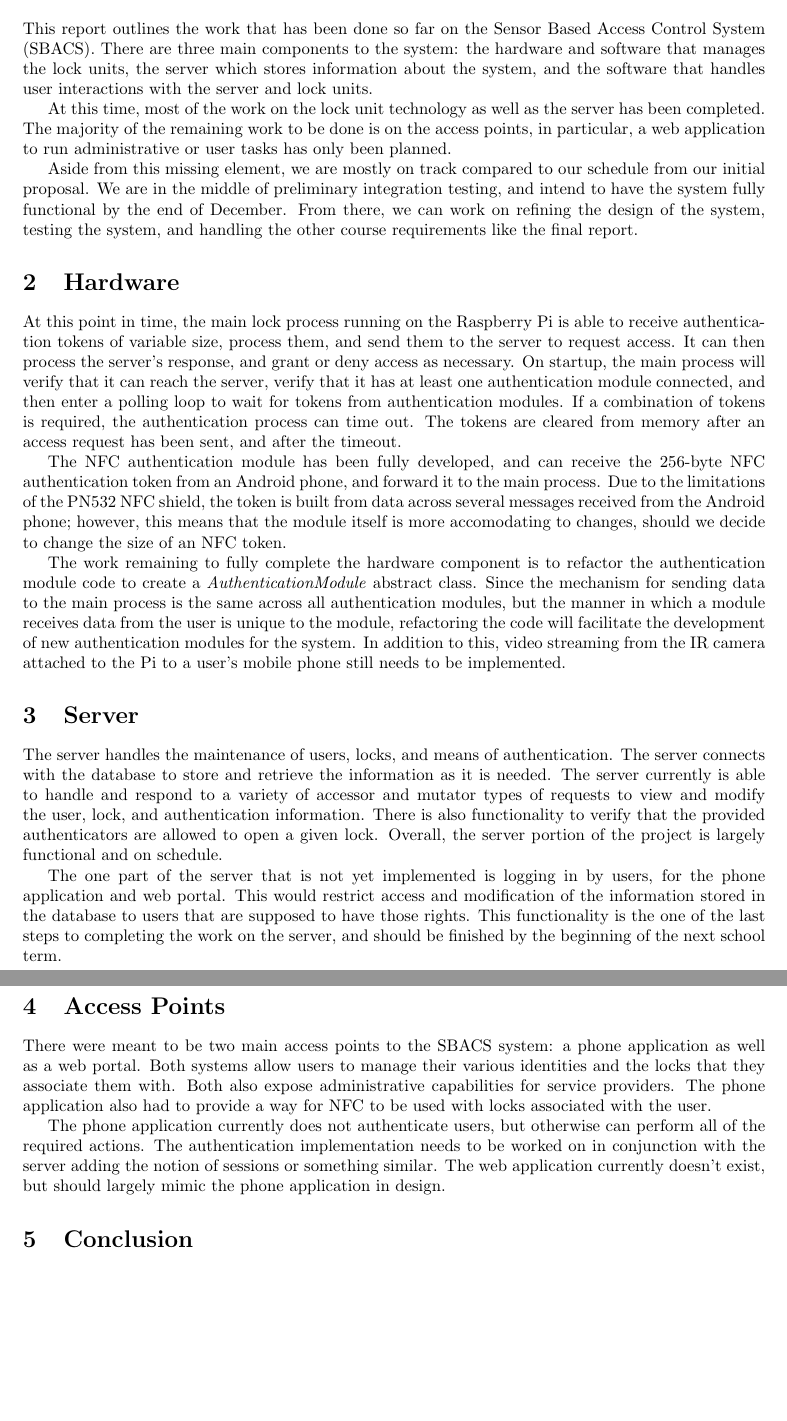
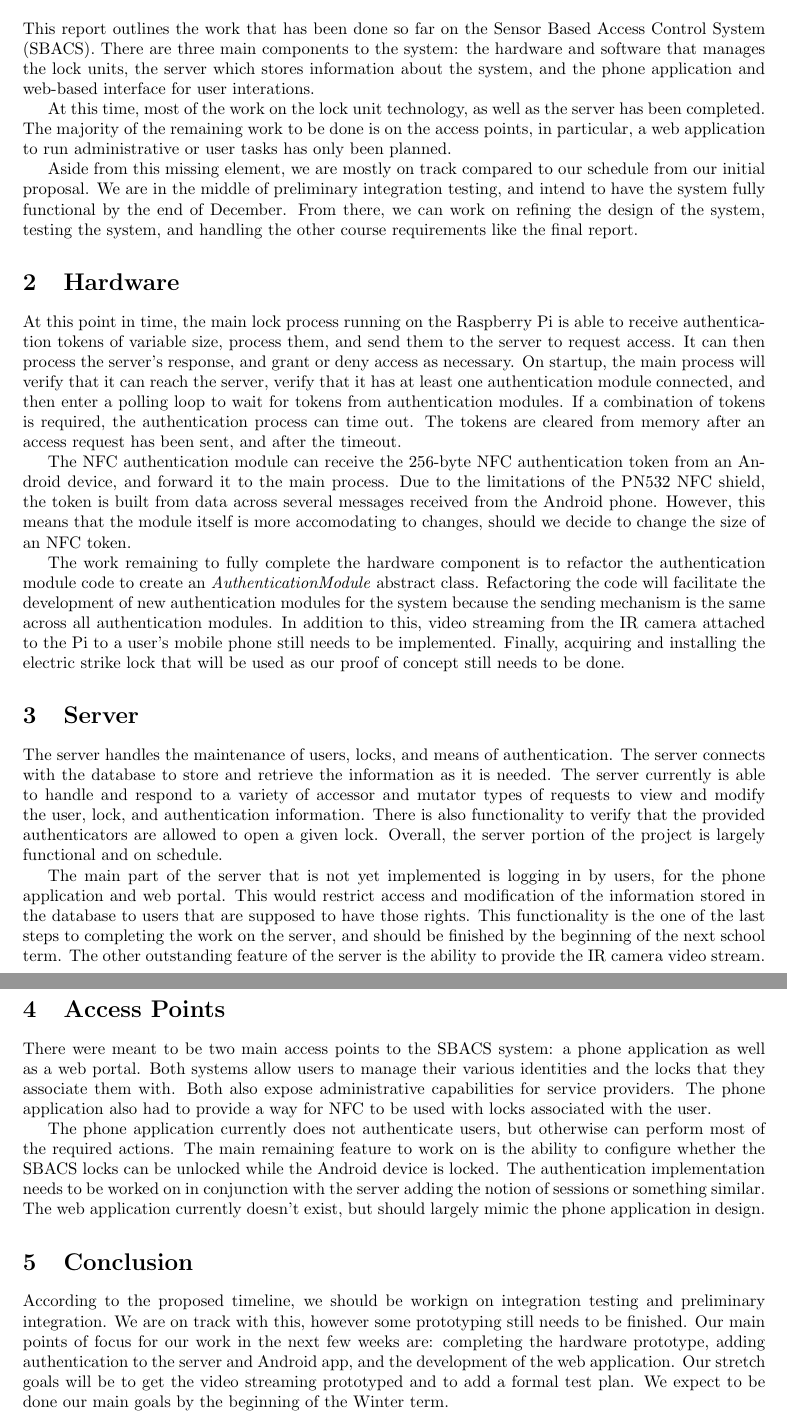
Before and after one commit to richardperryman/NFC-Engineering-Project, a LaTeX document (Status-Report/status-report.tex): two parts of pages 2 and 3 of 3, joined at a grey line, cut so that both start at the same text, the shorter picture padded with empty space. Compiled offline with pdfLaTeX.

Commit message:
Added conclusion and some minor changes

```diff
--- a/Status-Report/status-report.tex
+++ b/Status-Report/status-report.tex
@@ -40,9 +40,9 @@ Supervisors: Shikharesh Majumdar and Chung-Horng Lung
 
 This report outlines the work that has been done so far on the Sensor Based Access Control System (SBACS). There are
 three main components to the system: the hardware and software that manages the lock units, the server which stores
-information about the system, and the software that handles user interactions with the server and lock units.
+information about the system, and the phone application and web-based interface for user interations.
 
-At this time, most of the work on the lock unit technology as well as the server has been completed. The majority of the
+At this time, most of the work on the lock unit technology, as well as the server has been completed. The majority of the
 remaining work to be done is on the access points, in particular, a web application to run administrative or user tasks
 has only been planned.
 
@@ -60,16 +60,16 @@ that it has at least one authentication module connected, and then enter a polli
 authentication modules. If a combination of tokens is required, the authentication process can time out. The tokens are
 cleared from memory after an access request has been sent, and after the timeout.
 
-The NFC authentication module has been fully developed, and can receive the 256-byte NFC authentication token from an
-Android phone, and forward it to the main process. Due to the limitations of the PN532 NFC shield, the token is built
-from data across several messages received from the Android phone; however, this means that the module itself is more
+The NFC authentication module can receive the 256-byte NFC authentication token from an
+Android device, and forward it to the main process. Due to the limitations of the PN532 NFC shield, the token is built
+from data across several messages received from the Android phone. However, this means that the module itself is more
 accomodating to changes, should we decide to change the size of an NFC token.
 
-The work remaining to fully complete the hardware component is to refactor the authentication module code to create a
-\emph{AuthenticationModule} abstract class. Since the mechanism for sending data to the main process is the same across all
-authentication modules, but the manner in which a module receives data from the user is unique to the module,
-refactoring the code will facilitate the development of new authentication modules for the system. In addition to this,
-video streaming from the IR camera attached to the Pi to a user's mobile phone still needs to be implemented.
+The work remaining to fully complete the hardware component is to refactor the authentication module code to create an
+\emph{AuthenticationModule} abstract class. Refactoring the code will facilitate the development of new authentication
+modules for the system because the sending mechanism is the same across all authentication modules. In addition to this,
+video streaming from the IR camera attached to the Pi to a user's mobile phone still needs to be implemented. Finally,
+acquiring and installing the electric strike lock that will be used as our proof of concept still needs to be done.
 
 \section{Server}
 
@@ -79,10 +79,11 @@ of accessor and mutator types of requests to view and modify the user, lock, and
 also functionality to verify that the provided authenticators are allowed to open a given lock. Overall, the server
 portion of the project is largely functional and on schedule.
 
-The one part of the server that is not yet implemented is logging in by users, for the phone application and web portal.
+The main part of the server that is not yet implemented is logging in by users, for the phone application and web portal.
 This would restrict access and modification of the information stored in the database to users that are supposed to have
 those rights. This functionality is the one of the last steps to completing the work on the server, and should be finished
-by the beginning of the next school term.
+by the beginning of the next school term. The other outstanding feature of the server is the ability to provide the IR
+camera video stream.
 
 \section{Access Points}
 
@@ -91,11 +92,18 @@ systems allow users to manage their various identities and the locks that they a
 administrative capabilities for service providers. The phone application also had to provide a way for NFC to be used
 with locks associated with the user.
 
-The phone application currently does not authenticate users, but otherwise can perform all of the required actions.
-The authentication implementation needs to be worked on in conjunction with the server adding the notion of sessions or
-something similar. The web application currently doesn't exist, but should largely mimic the phone application in
-design.
+The phone application currently does not authenticate users, but otherwise can perform most of the required actions.
+The main remaining feature to work on is the ability to configure whether the SBACS locks can be unlocked while the
+Android device is locked. The authentication implementation needs to be worked on in conjunction with the server adding
+the notion of sessions or something similar. The web application currently doesn't exist, but should largely mimic the
+phone application in design.
 
 \section{Conclusion}
 
+According to the proposed timeline, we should be workign on integration testing and preliminary integration. We are on
+track with this, however some prototyping still needs to be finished. Our main points of focus for our work in the next
+few weeks are: completing the hardware prototype, adding authentication to the server and Android app, and the
+development of the web application. Our stretch goals will be to get the video streaming prototyped and to add a formal
+test plan. We expect to be done our main goals by the beginning of the Winter term.
+
 \end{document}
```
Also changed, not shown: Status-Report/status-report.pdf.
